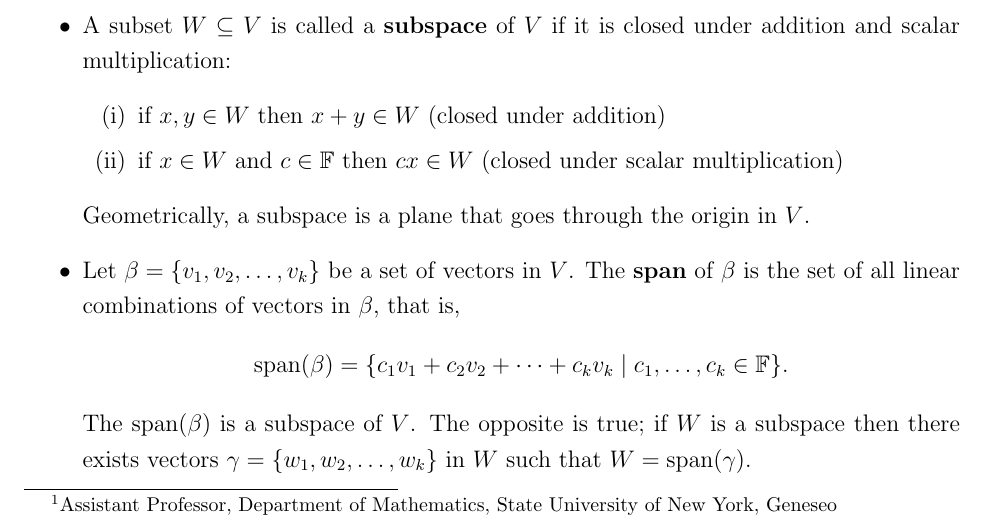
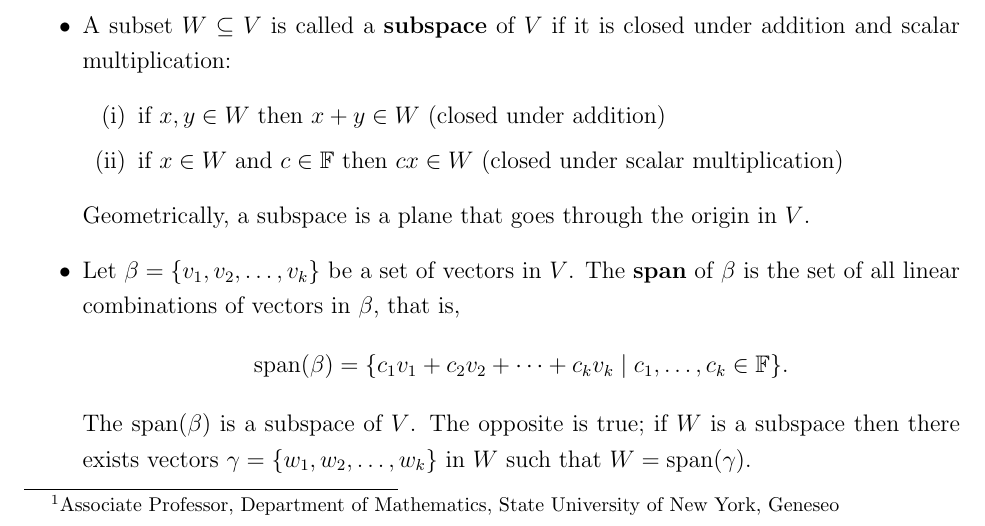
Before and after one commit to cesar-aguilar/texstacks, a LaTeX document (texstacks/samples/linear_algebra.tex): part of page 1 of 16, cut so that both start at the same text. Compiled offline with pdfLaTeX.

Commit message:
Associate Professor typo

```diff
--- a/texstacks/samples/linear_algebra.tex
+++ b/texstacks/samples/linear_algebra.tex
@@ -60,7 +60,7 @@
 
 \begin{center}
 \textbf{\Large Linear Algebra Notes}\\[0.5cm]
-Cesar O. Aguilar\footnote{Assistant Professor, Department of Mathematics, State University of New York, Geneseo}
+Cesar O. Aguilar\footnote{Associate Professor, Department of Mathematics, State University of New York, Geneseo}
 \end{center}
 
 % Any text contained between matching pairs of @= will be ignored
```
